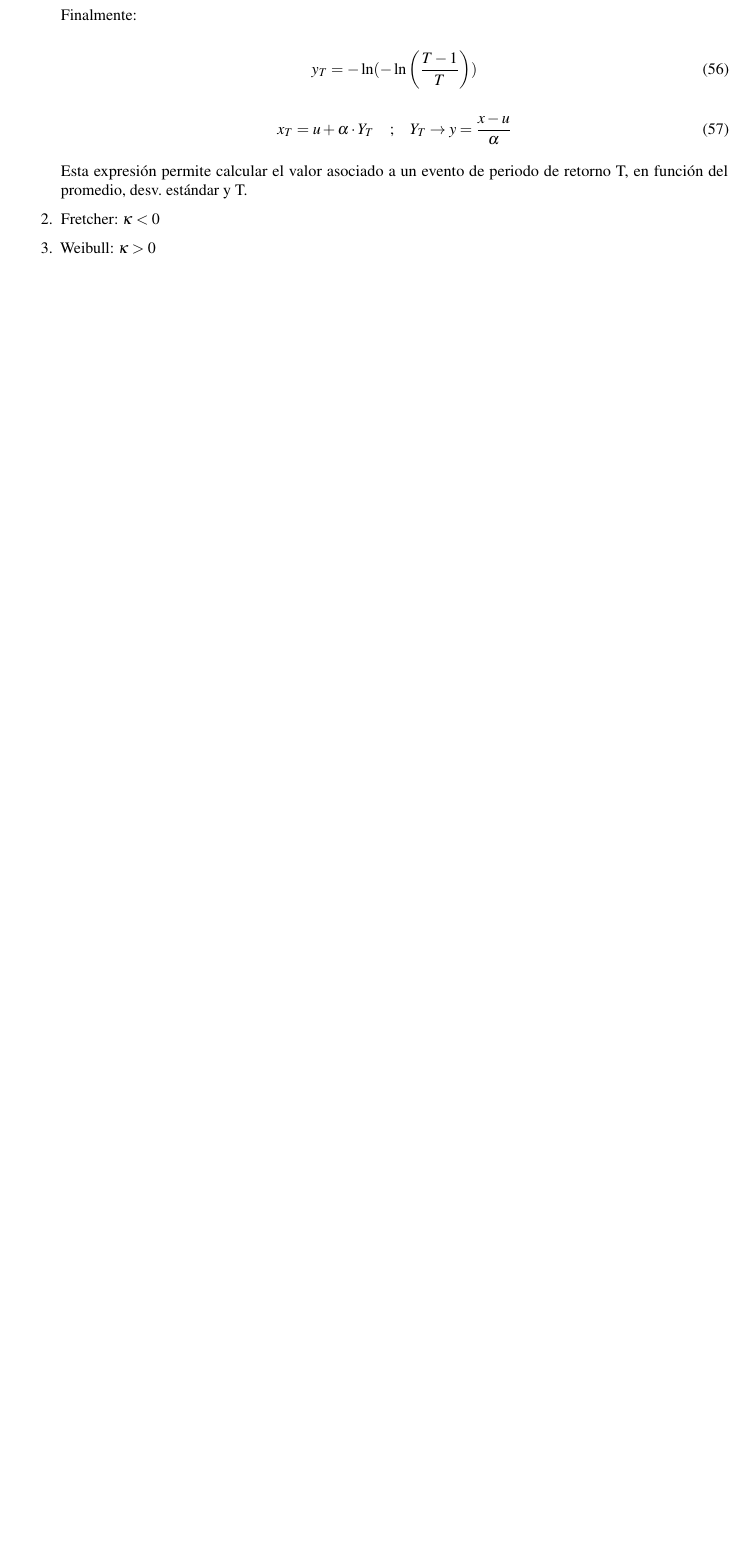
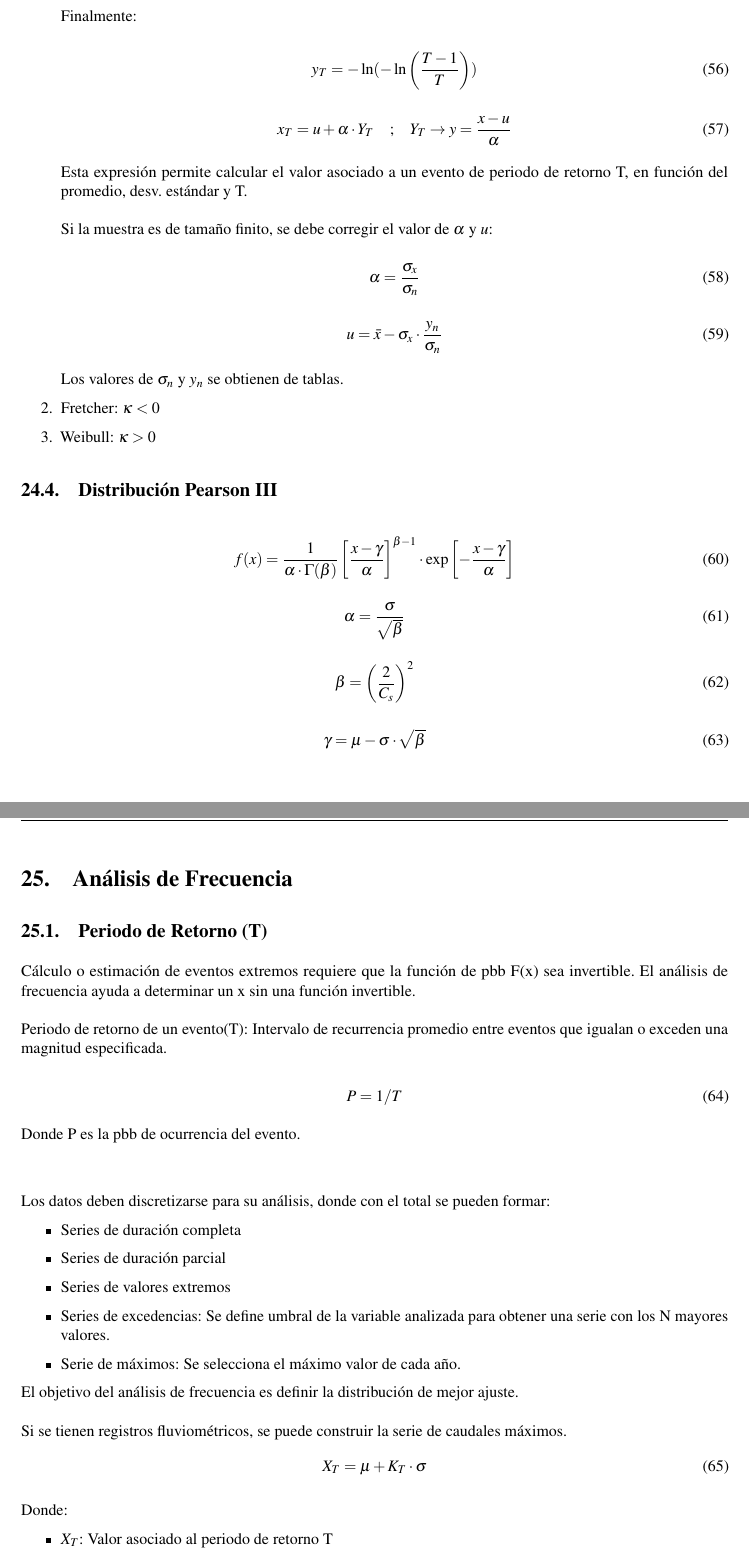
Before and after one commit to LukasWolff2002/PRUEBA_1_HIDROLOGIA, a LaTeX document (INFORME/informe.tex, which reads INFORME/cap_4.tex): part of page 23 of 38 before the commit and two parts of pages 24 and 25 of 43 after it, the two joined at a grey line, cut so that both start at the same text, the shorter picture padded with empty space. Compiled offline with pdfLaTeX.

Commit message:
agrego cap4

```diff
--- a/INFORME/cap_4.tex
+++ b/INFORME/cap_4.tex
@@ -232,7 +238,73 @@ Existen 3 tipos de distribuciones extremas:
     \end{equation}
 
     Esta expresión permite calcular el valor asociado a un evento de periodo de retorno T, en función del promedio, desv. estándar y T.
+    \\\\
+    Si la muestra es de tamaño finito, se debe corregir el valor de $\alpha$ y $u$:
+
+    \begin{equation}
+        \alpha = \frac{\sigma_x}{\sigma_n}
+    \end{equation}
+
+    \begin{equation}
+        u = \bar{x} - \sigma_x \cdot \frac{y_n}{\sigma_n}
+    \end{equation}
+
+    Los valores de $\sigma_n$ y $y_n$ se obtienen de tablas.
 
     \item Fretcher: $\kappa < 0$
     \item Weibull: $\kappa > 0$
 \end{enumerate}
+
+\subsection{Distribución Pearson III}
+
+\begin{equation}
+    f(x) = \frac{1}{\alpha \cdot \Gamma(\beta)} \left[\frac{x - \gamma}{\alpha}\right]^{\beta - 1} \cdot \exp\left[-\frac{x - \gamma}{\alpha}\right]
+\end{equation}
+
+\begin{equation}
+    \alpha = \frac{\sigma}{\sqrt{\beta}}
+\end{equation}
+
+\begin{equation}
+    \beta = \left(\frac{2}{C_s}\right)^2
+\end{equation}
+
+\begin{equation}
+    \gamma = \mu - \sigma \cdot \sqrt{\beta}
+\end{equation}
+
+\section{Análisis de Frecuencia}
+
+\subsection{Periodo de Retorno (T)}
+
+Cálculo o estimación de eventos extremos requiere que la función de pbb F(x) sea invertible. El análisis de frecuencia ayuda a determinar un x sin una función invertible.
+\\\\
+Periodo de retorno de un evento(T): Intervalo de recurrencia promedio entre eventos que igualan o exceden una magnitud especificada.
+
+\begin{equation}
+    P = 1/T
+\end{equation}
+
+Donde P es la pbb de ocurrencia del evento.
+\\\\
+
+Los datos deben discretizarse para su análisis, donde con el total se pueden formar:
+\begin{itemize}
+    \item Series de duración completa
+    \item Series de duración parcial
+    \item Series de valores extremos
+    \item Series de excedencias: Se define umbral de la variable analizada para obtener una serie con los N mayores valores.
+    \item Serie de máximos: Se selecciona el máximo valor de cada año.
+\end{itemize}
+
+El objetivo del análisis de frecuencia es definir la distribución de mejor ajuste.
+\\\\
+Si se tienen registros fluviométricos, se puede construir la serie de caudales máximos.
+\begin{equation}
+    X_T = \mu + K_T \cdot \sigma
+\end{equation}
+
+Donde:
+\begin{itemize}
+    \item $X_T$: Valor asociado al periodo de retorno T
+    \item $\mu$: Media de la serie
```
Also changed, not shown: INFORME/imagenes/Qmi.png (added), INFORME/imagenes/error_estandar.png (added), INFORME/imagenes/kt_2.png (added), INFORME/imagenes/kt_norm.png (added), INFORME/imagenes/lista_kt.png (added), INFORME/cap_4.tex (107 more changed lines).
